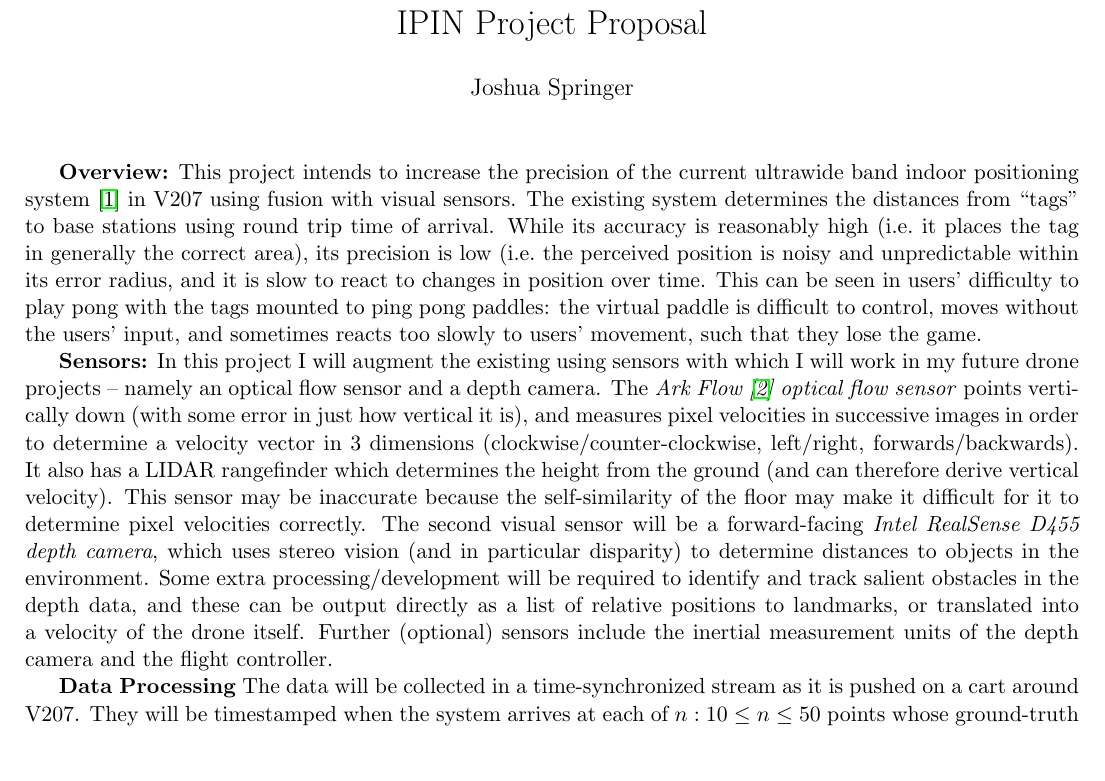
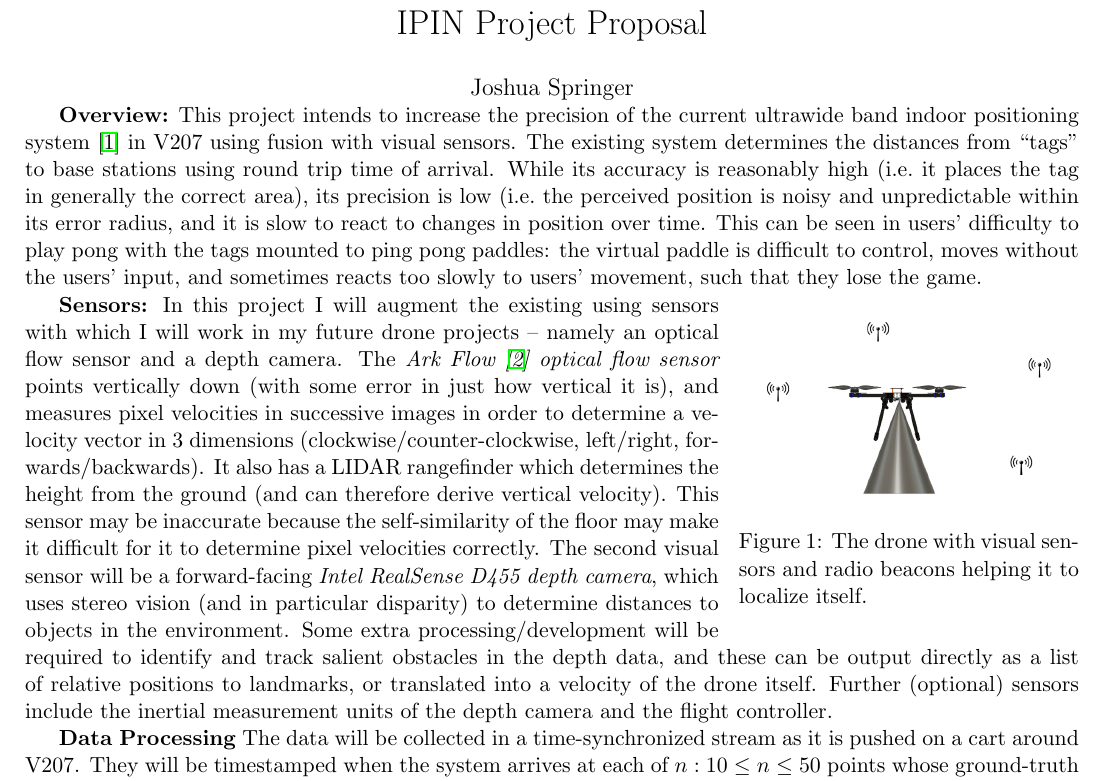
Before and after one commit to uzgit/indoor_positioning_project_idea, a LaTeX document (src/main.tex, which reads src/sections/overview.tex): part of the page, cut so that both start at the same text, the shorter picture padded with empty space. Compiled offline with pdfLaTeX.

Commit message:
Added sketch.

```diff
--- a/src/main.tex
+++ b/src/main.tex
@@ -8,6 +8,7 @@
 \usepackage{xcolor}
 \usepackage{datetime}
 \newdateformat{specialdate}{\twodigit{\THEDAY} \ \monthname[\THEMONTH] \THEYEAR}
+\usepackage{wrapfig}
 
 \usepackage[pdfusetitle]{hyperref}
 
--- a/src/sections/overview.tex
+++ b/src/sections/overview.tex
@@ -1,3 +1,4 @@
+\vspace*{-1cm}
 \textbf{Overview:}
 This project intends to increase the precision of the current ultrawide band indoor positioning system~\cite{decawave_product_brief}
 in V207 using fusion with visual sensors.
@@ -10,6 +11,13 @@ This can be seen in users' difficulty to play pong with the tags mounted to ping
 the virtual paddle is difficult to control, moves without the users' input,
 and sometimes reacts too slowly to users' movement,
 such that they lose the game.
+
+\begin{wrapfigure}{r}{6cm}
+	%\begin{figure}
+	\centering
+	\includegraphics[width=5cm]{./images/sketch.png}
+	\caption{The drone with visual sensors and radio beacons helping it to localize itself.}
+\end{wrapfigure}
 
 \textbf{Sensors:}
 In this project I will augment the existing using sensors with which I will work in my future drone
```
Also changed, not shown: main.pdf, src/images/sample.jpg (deleted), src/images/sketch.png (added).
